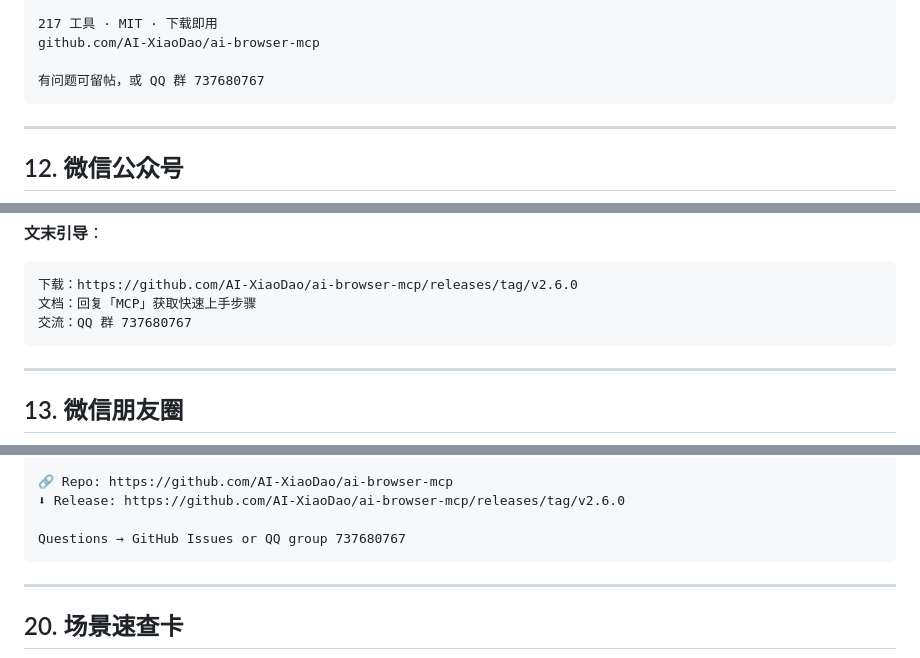
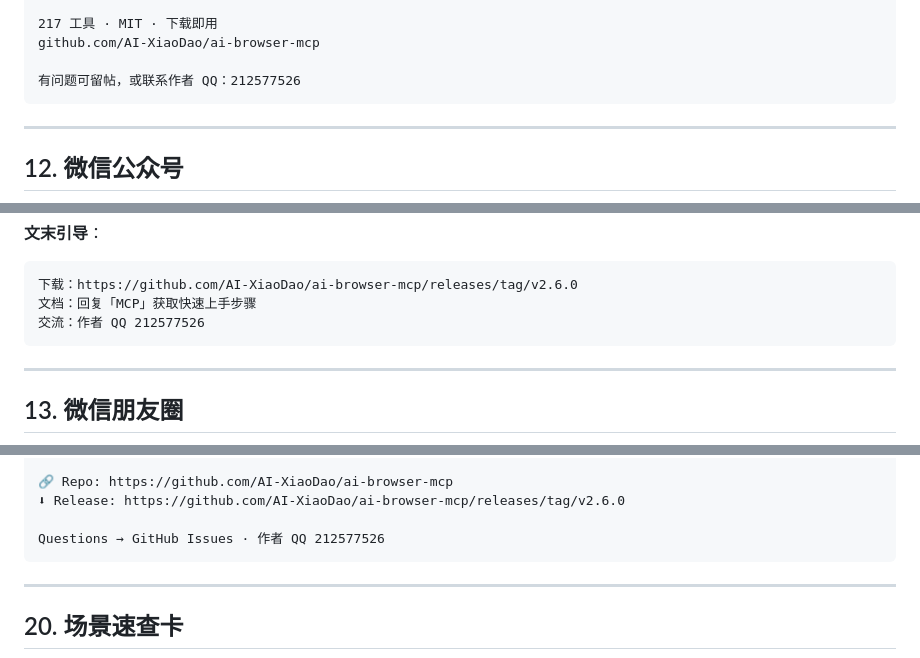
Before and after one commit to AI-XiaoDao/ai-browser-mcp, a Markdown page: FORUM_POSTS.md, 3 parts joined by grey strips. Rendered like a GitHub page.

````diff
--- a/FORUM_POSTS.md
+++ b/FORUM_POSTS.md
@@ -612,7 +622,7 @@ Windows 本地跑真实浏览器，Cursor 里一句话自动化：
 217 工具 · MIT · 下载即用
 github.com/AI-XiaoDao/ai-browser-mcp
 
-有问题可留帖，或 QQ 群 737680767
+有问题可留帖，或联系作者 QQ：212577526
 ```
 
 ---
@@ -638,7 +648,7 @@ MIT 开源，Release 免费下载，217 工具全开放。
 ```
 下载：https://github.com/AI-XiaoDao/ai-browser-mcp/releases/tag/v2.6.0
 文档：回复「MCP」获取快速上手步骤
-交流：QQ 群 737680767
+交流：作者 QQ 212577526
 ```
 
 ---
@@ -815,7 +825,7 @@ One-liner scenarios:
 🔗 Repo: https://github.com/AI-XiaoDao/ai-browser-mcp
 ⬇ Release: https://github.com/AI-XiaoDao/ai-browser-mcp/releases/tag/v2.6.0
 
-Questions → GitHub Issues or QQ group 737680767
+Questions → GitHub Issues · 作者 QQ 212577526
 ```
 
 ---
````
Also changed, not shown: other parts of FORUM_POSTS.md (+28 -18 lines).
